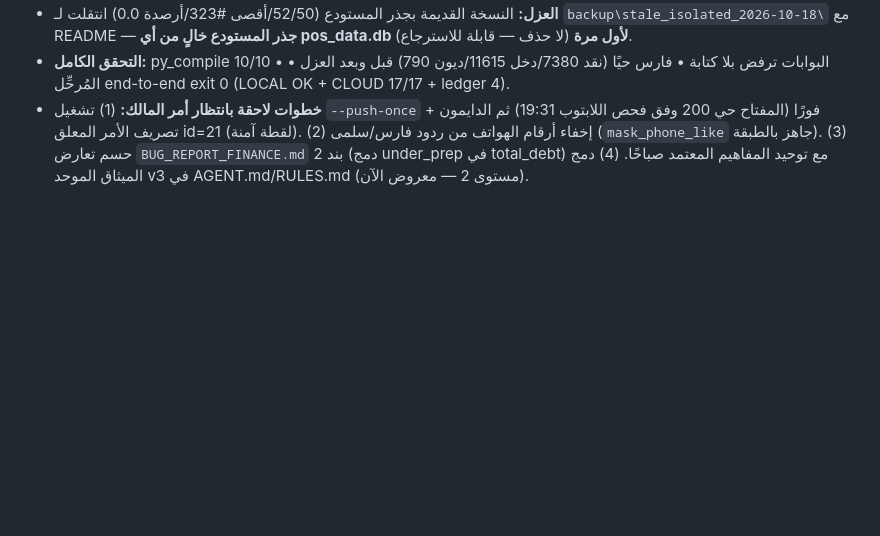
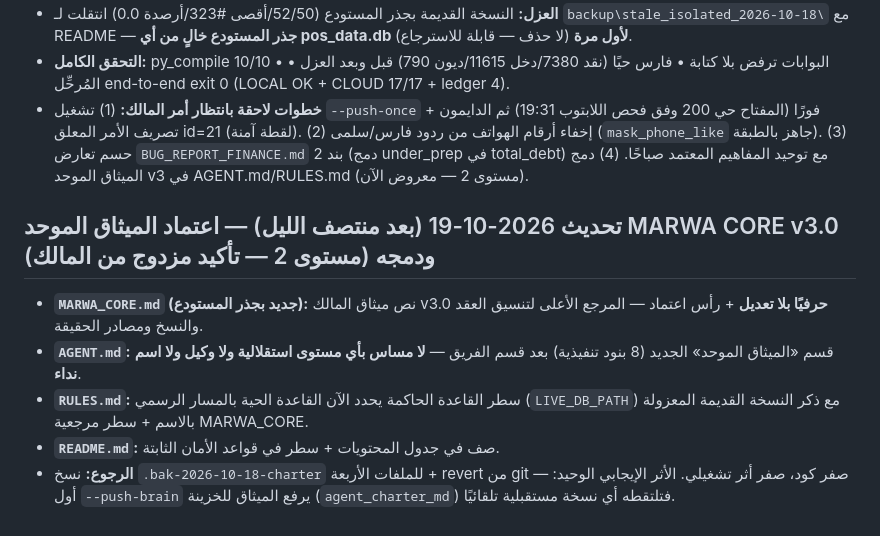
Before and after one commit to mahmoudelnagarprint-web/Marwa-Bot, a Markdown page: STATUS.md, the part around the change. GitHub-like rendering; blank space fills up the shorter version.

Commit message:
auto-sync: WORKSHOP @ 2026-10-19 01:21

```diff
--- a/STATUS.md
+++ b/STATUS.md
@@ -179,3 +179,10 @@
 - **العزل:** النسخة القديمة بجذر المستودع (52/50/أقصى #323/أرصدة 0.0) انتقلت لـ `backup\stale_isolated_2026-10-18\` مع README — **جذر المستودع خالٍ من أي pos_data.db لأول مرة** (لا حذف — قابلة للاسترجاع).
 - **التحقق الكامل:** py_compile 10/10 • البوابات ترفض بلا كتابة • فارس حيًا (نقد 7380/دخل 11615/ديون 790) قبل وبعد العزل • المُرحِّل end-to-end exit 0 (LOCAL OK + CLOUD 17/17 + ledger 4).
 - **خطوات لاحقة بانتظار أمر المالك:** (1) تشغيل `--push-once` فورًا (المفتاح حي 200 وفق فحص اللابتوب 19:31) ثم الدايمون + تصريف الأمر المعلق id=21 (لقطة آمنة). (2) إخفاء أرقام الهواتف من ردود فارس/سلمى (`mask_phone_like` جاهز بالطبقة). (3) حسم تعارض `BUG_REPORT_FINANCE.md` بند 2 (دمج under_prep في total_debt) مع توحيد المفاهيم المعتمد صباحًا. (4) دمج الميثاق الموحد v3 في AGENT.md/RULES.md (مستوى 2 — معروض الآن).
+
+## تحديث 2026-10-19 (بعد منتصف الليل) — اعتماد الميثاق الموحد MARWA CORE v3.0 ودمجه (مستوى 2 — تأكيد مزدوج من المالك)
+- **`MARWA_CORE.md` (جديد بجذر المستودع):** نص ميثاق المالك v3.0 **حرفيًا بلا تعديل** + رأس اعتماد — المرجع الأعلى لتنسيق العقد والنسخ ومصادر الحقيقة.
+- **`AGENT.md`:** قسم «الميثاق الموحد» الجديد (8 بنود تنفيذية) بعد قسم الفريق — **لا مساس بأي مستوى استقلالية ولا وكيل ولا اسم نداء**.
+- **`RULES.md`:** سطر القاعدة الحاكمة يحدد الآن القاعدة الحية بالمسار الرسمي (`LIVE_DB_PATH`) مع ذكر النسخة القديمة المعزولة بالاسم + سطر مرجعية MARWA_CORE.
+- **`README.md`:** صف في جدول المحتويات + سطر في قواعد الأمان الثابتة.
+- **الرجوع:** نسخ `.bak-2026-10-18-charter` للملفات الأربعة + revert من git — صفر كود، صفر أثر تشغيلي. الأثر الإيجابي الوحيد: أول `--push-brain` يرفع الميثاق للخزينة (`agent_charter_md`) فتلتقطه أي نسخة مستقبلية تلقائيًا.
```
Also changed, not shown: memory/decisions_log.md (+1 -0 lines).
